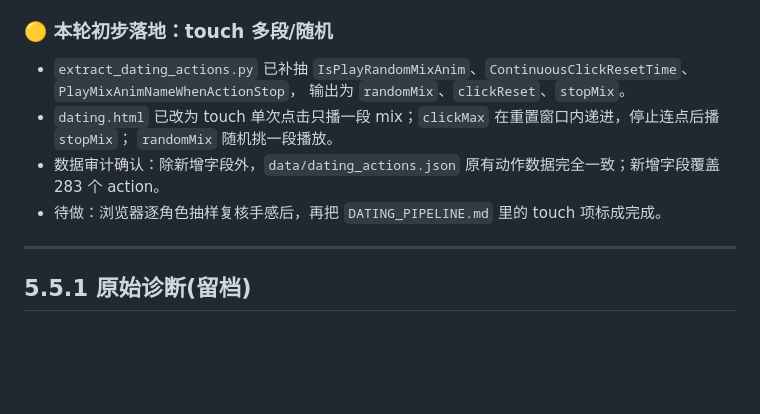
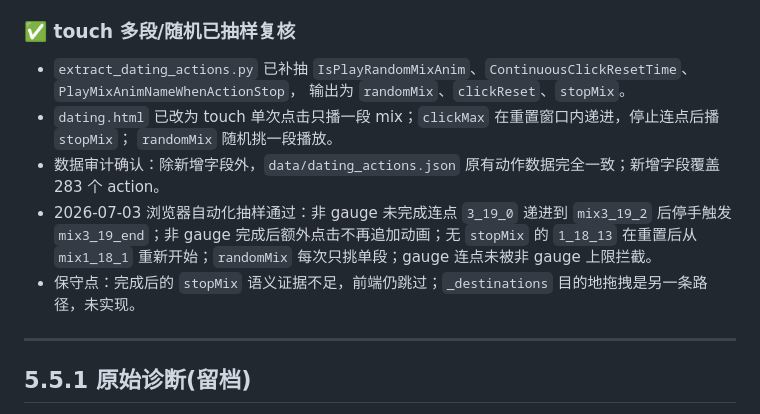
Before and after one commit to clam314/bd2web, a Markdown page: CODEX_CHANGES.md, the part around the change. GitHub-like rendering; blank space fills up the shorter version.

```diff
--- a/CODEX_CHANGES.md
+++ b/CODEX_CHANGES.md
@@ -210,14 +210,17 @@ SFX sample 名中出现其它角色编号不一定是错，例如公共池复用
 - 前端已实现点位骨骼跟手：用现有热区 `source` 找同名 SkeletonUtilityBone，拖住期间把点位骨骼钉到手指；松手/成功/取消时复位。
 - 2026-07-02 追加修正：点位骨骼是 IK target，覆盖 target 后必须再跑一次完整 `updateWorldTransform`，否则被 IK 控制的丝袜/腿部骨骼不会同帧重算。dating2 墨菲亚三阶段 3/11 已经用浏览器实测有效。
 
-### 🟡 本轮初步落地：touch 多段/随机
+### ✅ touch 多段/随机已抽样复核
 
 - `extract_dating_actions.py` 已补抽 `IsPlayRandomMixAnim`、`ContinuousClickResetTime`、`PlayMixAnimNameWhenActionStop`，
   输出为 `randomMix`、`clickReset`、`stopMix`。
 - `dating.html` 已改为 touch 单次点击只播一段 mix；`clickMax` 在重置窗口内递进，停止连点后播 `stopMix`；
   `randomMix` 随机挑一段播放。
 - 数据审计确认：除新增字段外，`data/dating_actions.json` 原有动作数据完全一致；新增字段覆盖 283 个 action。
-- 待做：浏览器逐角色抽样复核手感后，再把 `DATING_PIPELINE.md` 里的 touch 项标成完成。
+- 2026-07-03 浏览器自动化抽样通过：非 gauge 未完成连点 `3_19_0` 递进到 `mix3_19_2` 后停手触发
+  `mix3_19_end`；非 gauge 完成后额外点击不再追加动画；无 `stopMix` 的 `1_18_13` 在重置后从
+  `mix1_18_1` 重新开始；`randomMix` 每次只挑单段；gauge 连点未被非 gauge 上限拦截。
+- 保守点：完成后的 `stopMix` 语义证据不足，前端仍跳过；`_destinations` 目的地拖拽是另一条路径，未实现。
 
 ---
 
```
Also changed, not shown: DATING_PIPELINE.md (+8 -6 lines).
